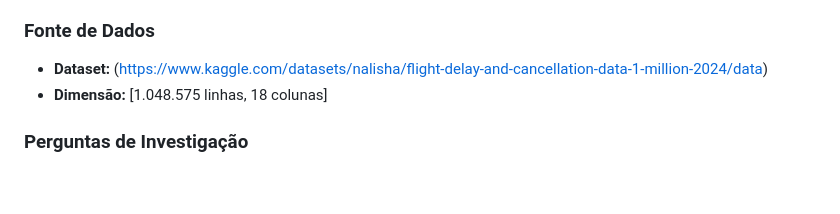
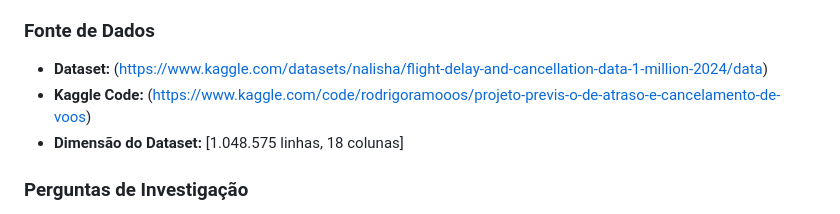
Before and after one commit to rodrigoramooos/previsao-atrasos-voos, a Markdown page: README.md, the part around the change. GitHub-like rendering; blank space fills up the shorter version.

Commit message:
README #1.6

```diff
--- a/README.md
+++ b/README.md
@@ -36,7 +36,8 @@ A previsão antecipada de atrasos permite apoiar decisões operacionais, reduzir
 - **T (Time-bound):** Desenvolver, treinar e avaliar os modelos preditivos até ao final da unidade curricular.
 ### Fonte de Dados
 * **Dataset:** (https://www.kaggle.com/datasets/nalisha/flight-delay-and-cancellation-data-1-million-2024/data)
-* **Dimensão:** [1.048.575 linhas, 18 colunas]
+* **Kaggle Code:** (https://www.kaggle.com/code/rodrigoramooos/projeto-previs-o-de-atraso-e-cancelamento-de-voos)
+* **Dimensão do Dataset:** [1.048.575 linhas, 18 colunas]
 ### Perguntas de Investigação
 1. Quais as variáveis com maior importância na previsão de atrasos e cancelamentos de voos, de acordo com os modelos de machine learning utilizados?
 2. É possível prever o cancelamento de um voo antes da sua partida com desempenho satisfatório (ex.: F1-score superior a 0.70)?
```
